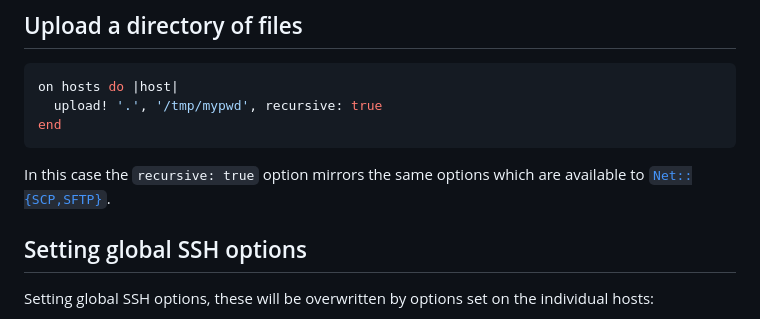
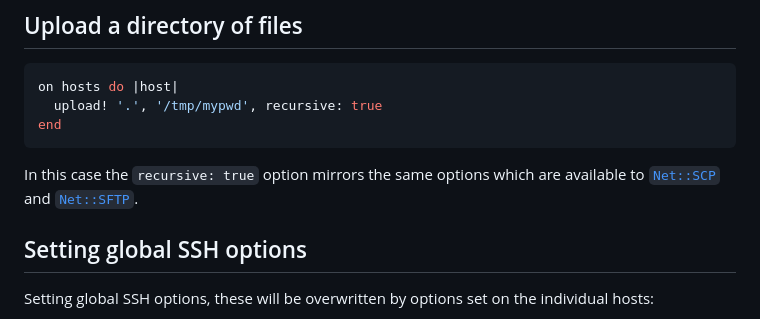
Before and after one commit to capistrano/sshkit, a Markdown page: EXAMPLES.md, the part around the change. Rendered like a GitHub page.

Commit message:
Update URL references to Net::SCP and Net::SFTP in EXAMPLES.md

````diff
--- a/EXAMPLES.md
+++ b/EXAMPLES.md
@@ -154,7 +154,8 @@ end
 ```
 
 In this case the `recursive: true` option mirrors the same options which are
-available to [`Net::{SCP,SFTP}`](http://net-ssh.github.io/net-scp/).
+available to [`Net::SCP`](http://net-ssh.github.io/net-scp/) and
+[`Net::SFTP`](https://github.com/net-ssh/net-sftp).
 
 ## Setting global SSH options
 
````
